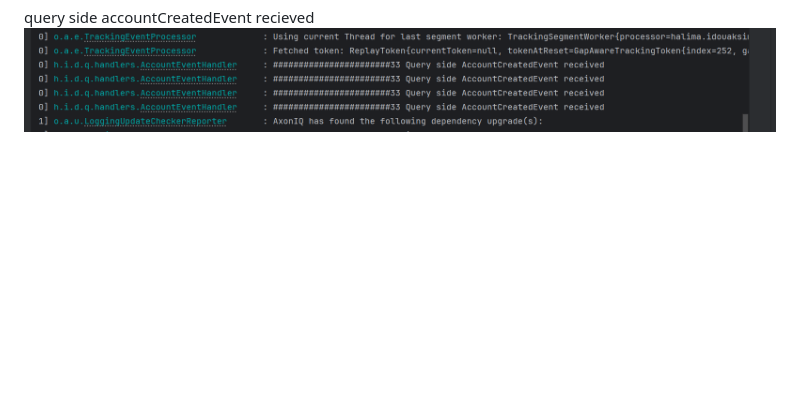
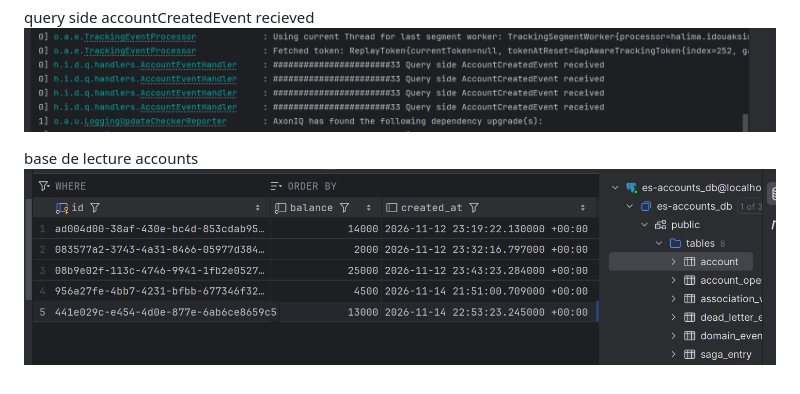
Before and after one commit to HaleemaOKSM/es-cqrs-axon, a Markdown page: README.md, the part around the change. Drawn GitHub-style; pictures changed too: img_21.png (added); blank space fills up the shorter version.

Commit message:
test base de lecture

```diff
--- a/README.md
+++ b/README.md
@@ -49,3 +49,6 @@ test de changement de status
 
 query side accountCreatedEvent recieved
 ![img_20.png](img_20.png)
+
+base de lecture accounts
+![img_21.png](img_21.png)
```
